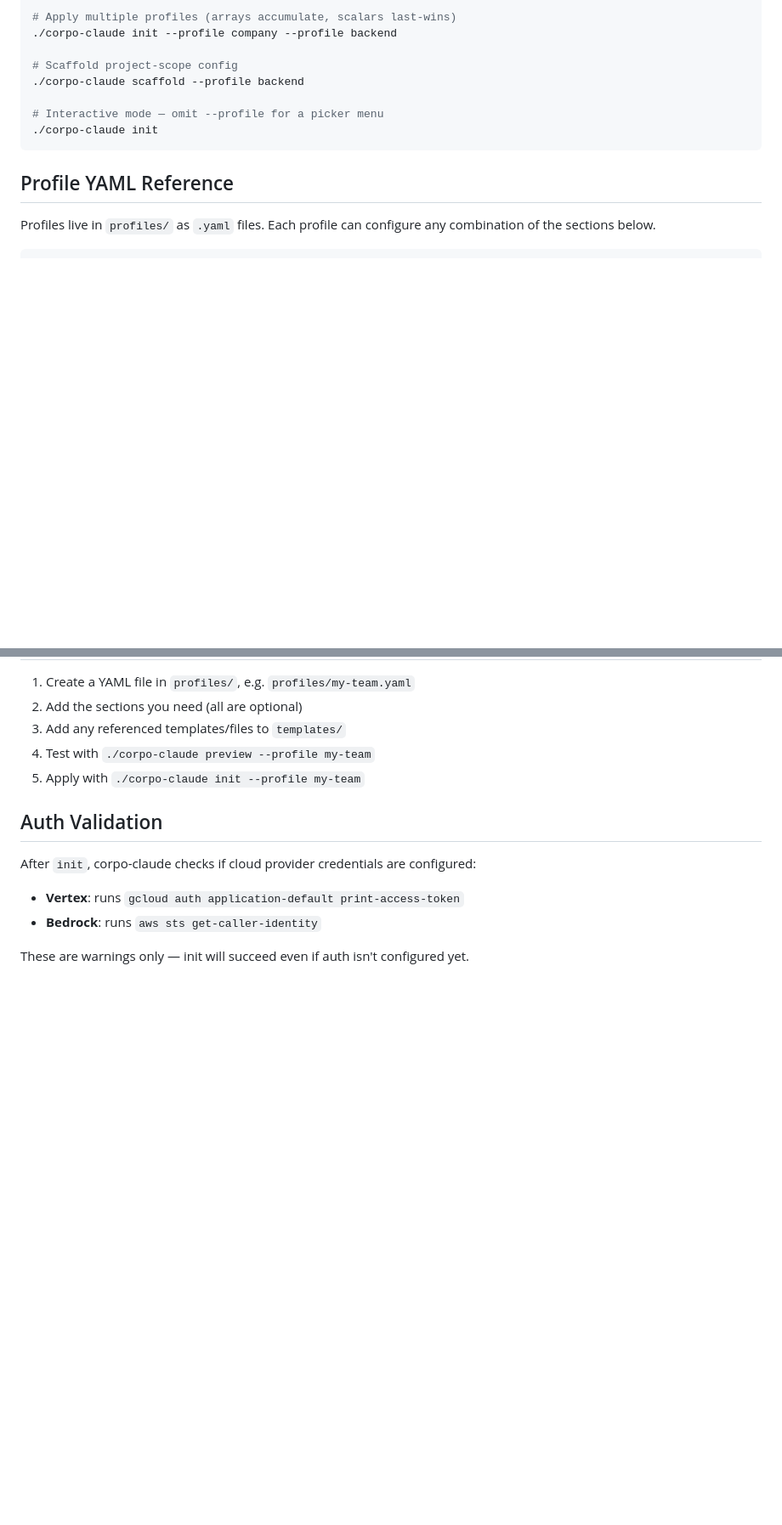
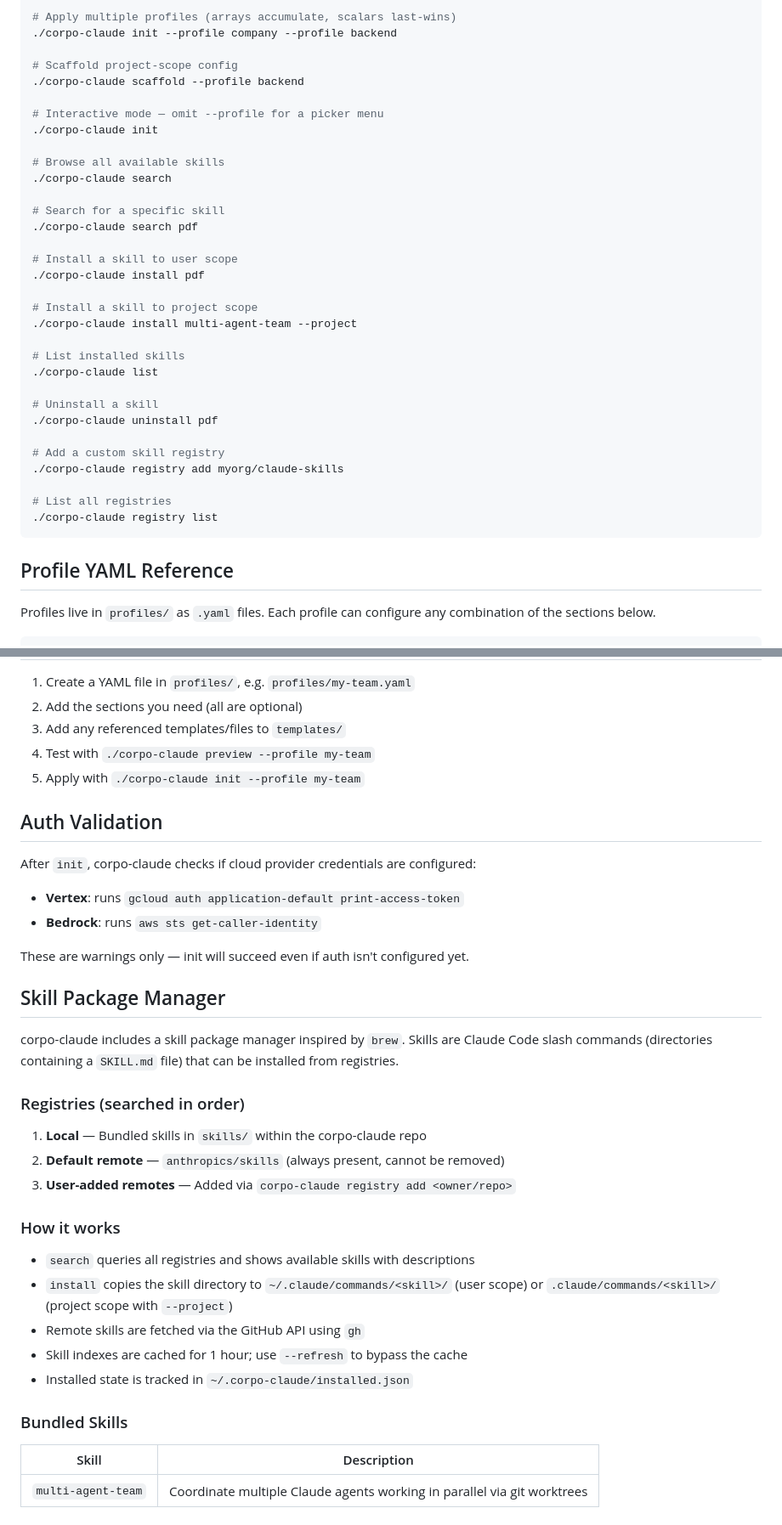
Before and after one commit to usize/corpo-claude, a Markdown page: README.md, 2 parts joined by grey strips. Shown at 85% size. GitHub-like rendering; blank space fills up the shorter version.

Commit message:
Document skill package manager in README
Add skill commands table, usage examples, registry model
explanation, and bundled skills reference. Update project
description and add gh to requirements.

Co-Authored-By: Claude Opus 4.6 <noreply@anthropic.com>

````diff
--- a/README.md
+++ b/README.md
@@ -55,6 +69,30 @@ Run directly from the cloned repo:
 
 # Interactive mode — omit --profile for a picker menu
 ./corpo-claude init
+
+# Browse all available skills
+./corpo-claude search
+
+# Search for a specific skill
+./corpo-claude search pdf
+
+# Install a skill to user scope
+./corpo-claude install pdf
+
+# Install a skill to project scope
+./corpo-claude install multi-agent-team --project
+
+# List installed skills
+./corpo-claude list
+
+# Uninstall a skill
+./corpo-claude uninstall pdf
+
+# Add a custom skill registry
+./corpo-claude registry add myorg/claude-skills
+
+# List all registries
+./corpo-claude registry list
 ```
 
 ## Profile YAML Reference
@@ -148,3 +186,30 @@ configured:
 - **Bedrock**: runs `aws sts get-caller-identity`
 
 These are warnings only — init will succeed even if auth isn't configured yet.
+
+## Skill Package Manager
+
+corpo-claude includes a skill package manager inspired by `brew`. Skills are
+Claude Code slash commands (directories containing a `SKILL.md` file) that
+can be installed from registries.
+
+### Registries (searched in order)
+
+1. **Local** — Bundled skills in `skills/` within the corpo-claude repo
+2. **Default remote** — `anthropics/skills` (always present, cannot be removed)
+3. **User-added remotes** — Added via `corpo-claude registry add <owner/repo>`
+
+### How it works
+
+- `search` queries all registries and shows available skills with descriptions
+- `install` copies the skill directory to `~/.claude/commands/<skill>/` (user scope)
+  or `.claude/commands/<skill>/` (project scope with `--project`)
+- Remote skills are fetched via the GitHub API using `gh`
+- Skill indexes are cached for 1 hour; use `--refresh` to bypass the cache
+- Installed state is tracked in `~/.corpo-claude/installed.json`
+
+### Bundled Skills
+
+| Skill | Description |
+|-------|-------------|
+| `multi-agent-team` | Coordinate multiple Claude agents working in parallel via git worktrees |
````
Also changed, not shown: other parts of README.md (+19 -5 lines).
